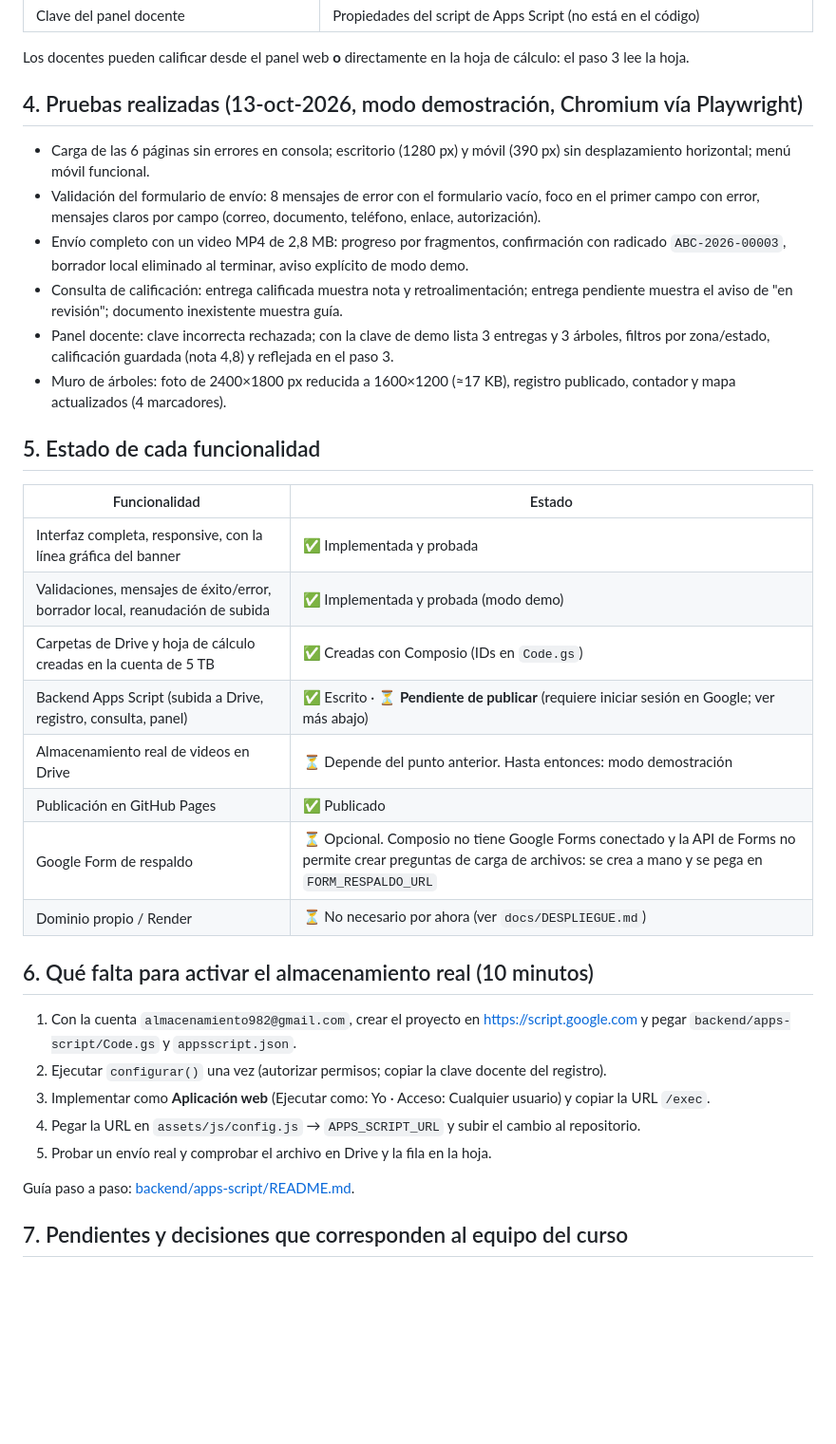
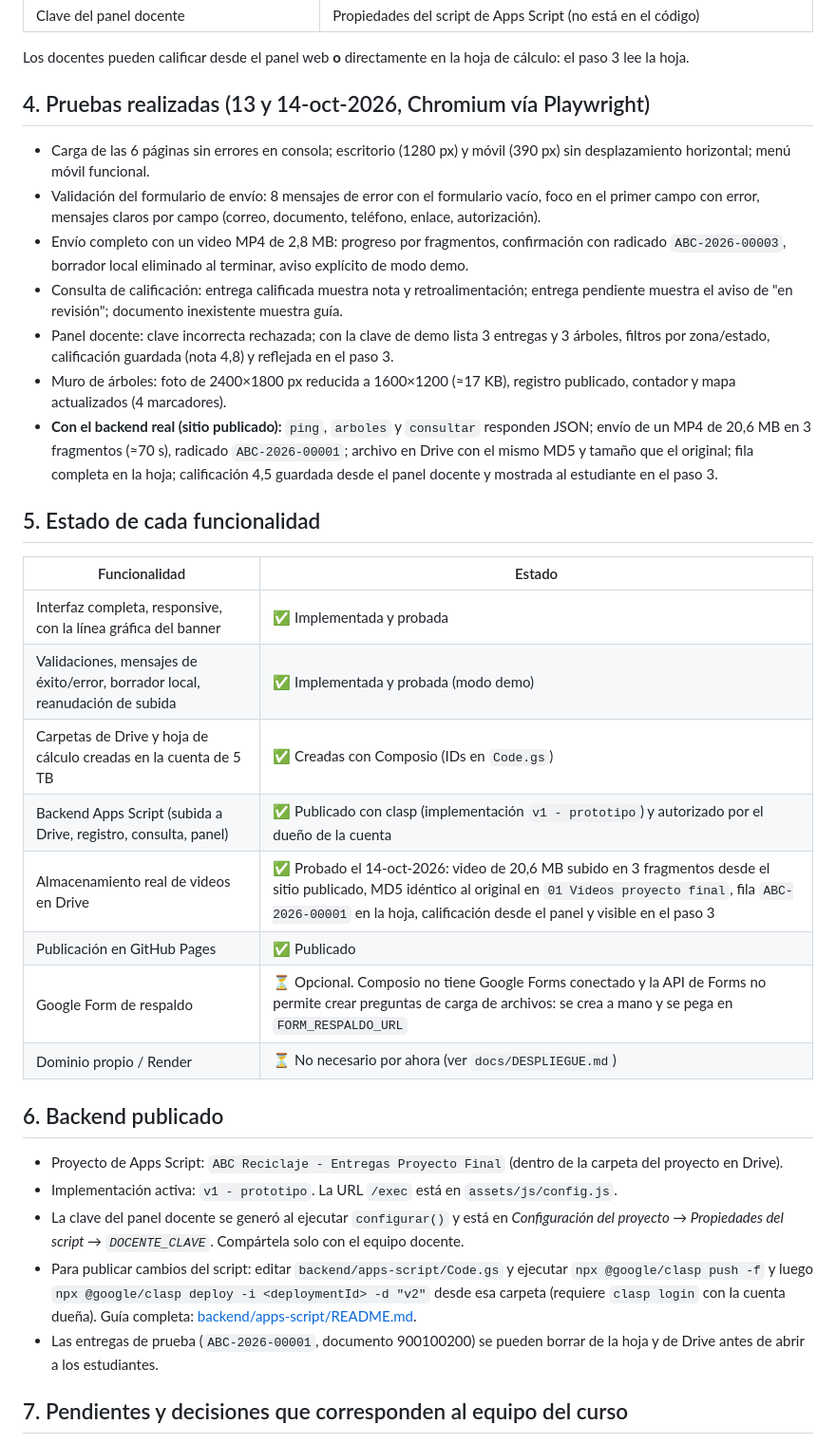
Before and after one commit to almacenamiento982-blip/abc-reciclaje-proyecto-final, a Markdown page: README.md, the part around the change. Shown at 95% size. Drawn GitHub-style; blank space fills up the shorter version.

Commit message:
Informe: backend publicado y prueba real de subida a Drive
Co-Authored-By: Claude Fable 5.1 <noreply@anthropic.com>

```diff
--- a/README.md
+++ b/README.md
@@ -67,7 +67,7 @@ y [docs/DESPLIEGUE.md](docs/DESPLIEGUE.md).
 Los docentes pueden calificar desde el panel web **o** directamente en la hoja de cálculo: el
 paso 3 lee la hoja.
 
-## 4. Pruebas realizadas (13-oct-2026, modo demostración, Chromium vía Playwright)
+## 4. Pruebas realizadas (13 y 14-oct-2026, Chromium vía Playwright)
 
 - Carga de las 6 páginas sin errores en consola; escritorio (1280 px) y móvil (390 px) sin
   desplazamiento horizontal; menú móvil funcional.
@@ -81,6 +81,10 @@ paso 3 lee la hoja.
   filtros por zona/estado, calificación guardada (nota 4,8) y reflejada en el paso 3.
 - Muro de árboles: foto de 2400×1800 px reducida a 1600×1200 (≈17 KB), registro publicado,
   contador y mapa actualizados (4 marcadores).
+- **Con el backend real (sitio publicado):** `ping`, `arboles` y `consultar` responden JSON; envío de un
+  MP4 de 20,6 MB en 3 fragmentos (≈70 s), radicado `ABC-2026-00001`; archivo en Drive con el mismo
+  MD5 y tamaño que el original; fila completa en la hoja; calificación 4,5 guardada desde el panel
+  docente y mostrada al estudiante en el paso 3.
 
 ## 5. Estado de cada funcionalidad
 
@@ -89,22 +93,21 @@ paso 3 lee la hoja.
 | Interfaz completa, responsive, con la línea gráfica del banner | ✅ Implementada y probada |
 | Validaciones, mensajes de éxito/error, borrador local, reanudación de subida | ✅ Implementada y probada (modo demo) |
 | Carpetas de Drive y hoja de cálculo creadas en la cuenta de 5 TB | ✅ Creadas con Composio (IDs en `Code.gs`) |
-| Backend Apps Script (subida a Drive, registro, consulta, panel) | ✅ Escrito · ⏳ **Pendiente de publicar** (requiere iniciar sesión en Google; ver más abajo) |
-| Almacenamiento real de videos en Drive | ⏳ Depende del punto anterior. Hasta entonces: modo demostración |
+| Backend Apps Script (subida a Drive, registro, consulta, panel) | ✅ Publicado con clasp (implementación `v1 - prototipo`) y autorizado por el dueño de la cuenta |
+| Almacenamiento real de videos en Drive | ✅ Probado el 14-oct-2026: video de 20,6 MB subido en 3 fragmentos desde el sitio publicado, MD5 idéntico al original en `01 Videos proyecto final`, fila `ABC-2026-00001` en la hoja, calificación desde el panel y visible en el paso 3 |
 | Publicación en GitHub Pages | ✅ Publicado |
 | Google Form de respaldo | ⏳ Opcional. Composio no tiene Google Forms conectado y la API de Forms no permite crear preguntas de carga de archivos: se crea a mano y se pega en `FORM_RESPALDO_URL` |
 | Dominio propio / Render | ⏳ No necesario por ahora (ver `docs/DESPLIEGUE.md`) |
 
-## 6. Qué falta para activar el almacenamiento real (10 minutos)
+## 6. Backend publicado
 
-1. Con la cuenta `almacenamiento982@gmail.com`, crear el proyecto en <https://script.google.com>
-   y pegar `backend/apps-script/Code.gs` y `appsscript.json`.
-2. Ejecutar `configurar()` una vez (autorizar permisos; copiar la clave docente del registro).
-3. Implementar como **Aplicación web** (Ejecutar como: Yo · Acceso: Cualquier usuario) y copiar la URL `/exec`.
-4. Pegar la URL en `assets/js/config.js` → `APPS_SCRIPT_URL` y subir el cambio al repositorio.
-5. Probar un envío real y comprobar el archivo en Drive y la fila en la hoja.
-
-Guía paso a paso: [backend/apps-script/README.md](backend/apps-script/README.md).
+- Proyecto de Apps Script: `ABC Reciclaje - Entregas Proyecto Final` (dentro de la carpeta del proyecto en Drive).
+- Implementación activa: `v1 - prototipo`. La URL `/exec` está en `assets/js/config.js`.
+- La clave del panel docente se generó al ejecutar `configurar()` y está en *Configuración del proyecto → Propiedades del script → `DOCENTE_CLAVE`*. Compártela solo con el equipo docente.
+- Para publicar cambios del script: editar `backend/apps-script/Code.gs` y ejecutar
+  `npx @google/clasp push -f` y luego `npx @google/clasp deploy -i <deploymentId> -d "v2"` desde esa carpeta
+  (requiere `clasp login` con la cuenta dueña). Guía completa: [backend/apps-script/README.md](backend/apps-script/README.md).
+- Las entregas de prueba (`ABC-2026-00001`, documento 900100200) se pueden borrar de la hoja y de Drive antes de abrir a los estudiantes.
 
 ## 7. Pendientes y decisiones que corresponden al equipo del curso
 
```
